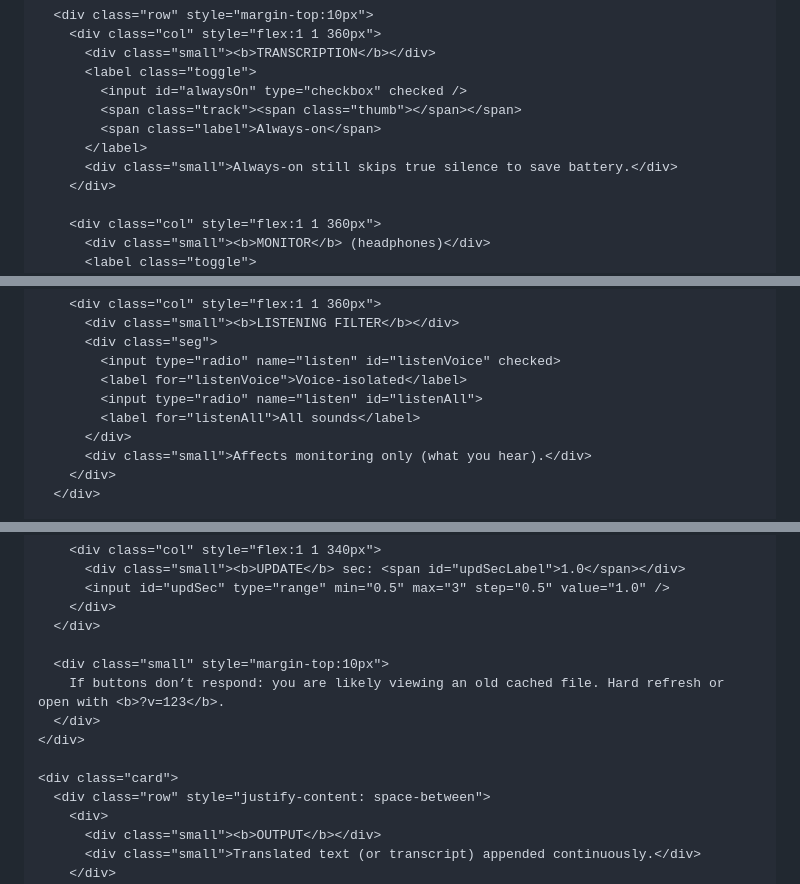
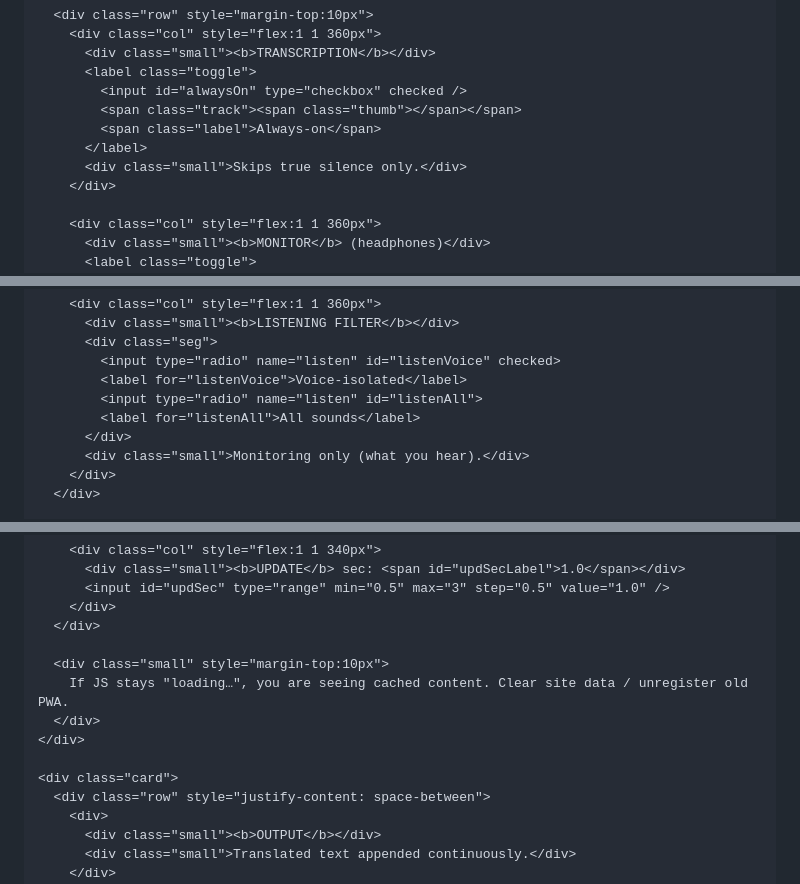
Before and after one commit to bradwillstep/ghostphone, a Markdown page: README.md, 3 parts joined by grey strips. Rendered like a GitHub page.

```diff
--- a/README.md
+++ b/README.md
@@ -186,7 +99,7 @@
             <span class="track"><span class="thumb"></span></span>
             <span class="label">Always-on</span>
           </label>
-          <div class="small">Always-on still skips true silence to save battery.</div>
+          <div class="small">Skips true silence only.</div>
         </div>
 
         <div class="col" style="flex:1 1 360px">
@@ -211,7 +124,7 @@
             <input type="radio" name="listen" id="listenAll">
             <label for="listenAll">All sounds</label>
           </div>
-          <div class="small">Affects monitoring only (what you hear).</div>
+          <div class="small">Monitoring only (what you hear).</div>
         </div>
       </div>
 
@@ -233,7 +146,7 @@
       </div>
 
       <div class="small" style="margin-top:10px">
-        If buttons don’t respond: you are likely viewing an old cached file. Hard refresh or open with <b>?v=123</b>.
+        If JS stays "loading…", you are seeing cached content. Clear site data / unregister old PWA.
       </div>
     </div>
 
@@ -241,6 +154,6 @@
       <div class="row" style="justify-content: space-between">
         <div>
           <div class="small"><b>OUTPUT</b></div>
-          <div class="small">Translated text (or transcript) appended continuously.</div>
+          <div class="small">Translated text appended continuously.</div>
         </div>
         <div class="row">
```
Also changed, not shown: other parts of README.md (+295 -442 lines).
